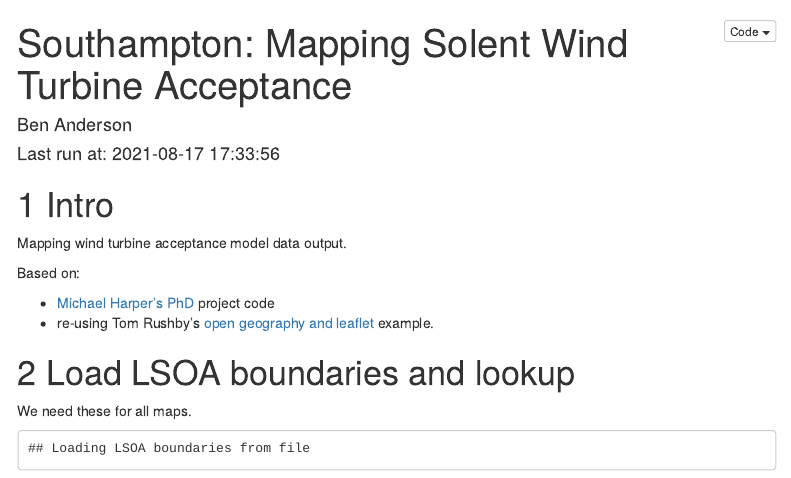
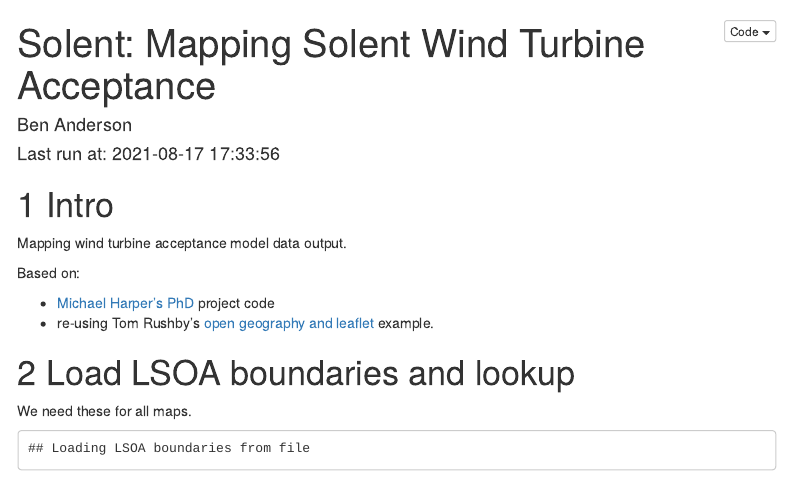
Before and after one commit to dataknut/energyMapping, an R Markdown document (mappingSolentWindTurbineAcceptance.Rmd): the page in a window 1100 px wide, from its top. Rendered offline with R 4.5, knitr and Pandoc, with nearby package versions; some code elsewhere in the file could not run offline; menus at the side of the page are left out.

Commit message:
fixed title

```diff
--- a/mappingSolentWindTurbineAcceptance.Rmd
+++ b/mappingSolentWindTurbineAcceptance.Rmd
@@ -1,5 +1,5 @@
 ---
-title: "Southampton: Mapping Solent Wind Turbine Acceptance"
+title: "Solent: Mapping Solent Wind Turbine Acceptance"
 author: "Ben Anderson"
 date: 'Last run at: `r Sys.time()`'
 output:
```
